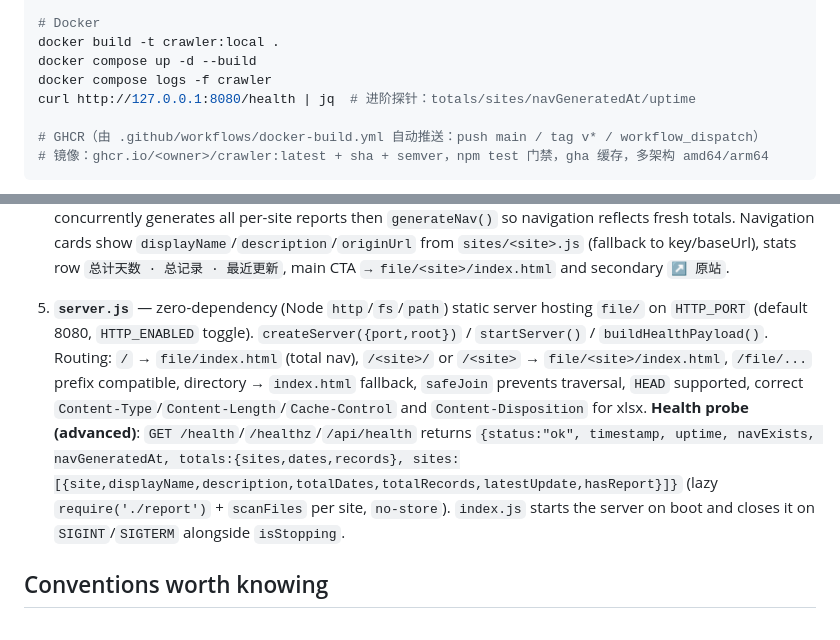
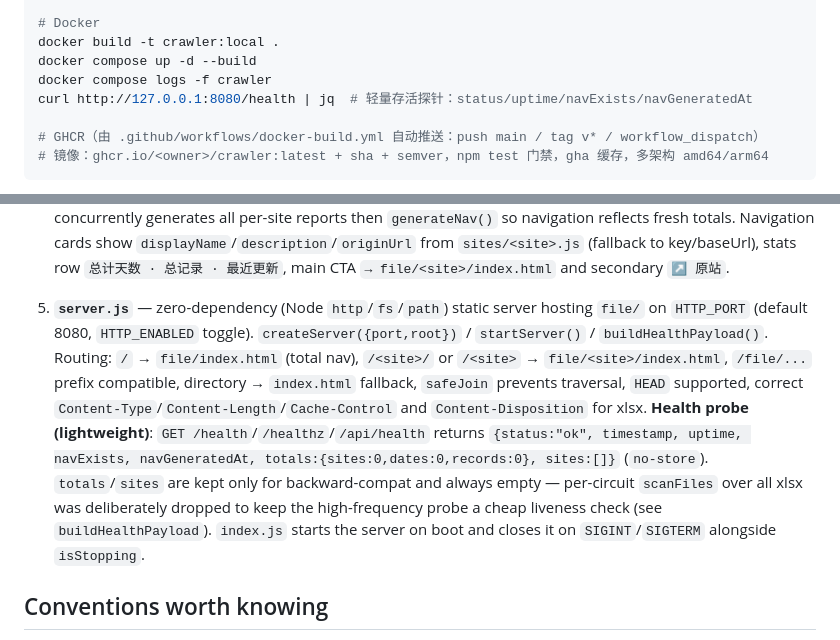
Before and after one commit to CN-YoungYang/Crawler-Site, a Markdown page: CLAUDE.md, 2 parts joined by grey strips. Drawn GitHub-style.

Commit message:
docs: 对齐 /health 探针描述为轻量存活探针
- server.js 已刻意精简 totals/sites（高频探针不读 xlsx），文档从「进阶」改为「轻量」并说明原因

```diff
--- a/CLAUDE.md
+++ b/CLAUDE.md
@@ -26,7 +26,7 @@ SITES=yfbzb,ceb TOTAL_PAGES=100 INTERVAL_MS=5000 MIN_DELAY_S=0 MAX_DELAY_S=300 C
 docker build -t crawler:local .
 docker compose up -d --build
 docker compose logs -f crawler
-curl http://127.0.0.1:8080/health | jq  # 进阶探针：totals/sites/navGeneratedAt/uptime
+curl http://127.0.0.1:8080/health | jq  # 轻量存活探针：status/uptime/navExists/navGeneratedAt
 
 # GHCR（由 .github/workflows/docker-build.yml 自动推送：push main / tag v* / workflow_dispatch）
 # 镜像：ghcr.io/<owner>/crawler:latest + sha + semver，npm test 门禁，gha 缓存，多架构 amd64/arm64
@@ -56,7 +56,7 @@ Site-aware (index + crawler + log + report + sites registry), data flow is linea
 
 4. **`report.js`** — per-site HTML reports + total navigation. `scanFiles(site)` reads/cleans `file/<site>/*.xlsx` (verifies zip magic, prunes >30 days) and returns `{date,fileName,rows}` sorted desc; `buildIndexHtml(files)` / `buildDetailHtml(file)` generate per-site `index.html` + `<date>.html` with `TOKENS_CSS`/`COMMON_CSS` inline style and client-side search/sort（索引页内联跨全部日期最新 `LATEST_PREVIEW_COUNT`=10 条做「最新公告」预览（每行带日期列）+ 「查看全部」跳最新日明细页，其余数据保持轻量不内联；站点索引/明细页均有 `← 返回导航`/`导航页` 入口回 `../index.html`）; `generateReport(site)` atomically writes `file/<site>/index.html` + `tokens.css` + detail pages and prunes logs. **Navigation**: `collectSiteStats(site)` + `buildNavHtml(sitesData)` + `generateNav(sites)` (dynamic discovery via `parseSitesList()` fallback, `yfbzb`/`ceb` pinned, placeholder per-site report if missing) writes `file/index.html` (total navigation, card grid, `NAV_CSS`) + `file/tokens.css`; `generateAllReports(sites)` concurrently generates all per-site reports then `generateNav()` so navigation reflects fresh totals. Navigation cards show `displayName`/`description`/`originUrl` from `sites/<site>.js` (fallback to key/baseUrl), stats row `总计天数 · 总记录 · 最近更新`, main CTA `→ file/<site>/index.html` and secondary `↗ 原站`.
 
-5. **`server.js`** — zero-dependency (Node `http`/`fs`/`path`) static server hosting `file/` on `HTTP_PORT` (default 8080, `HTTP_ENABLED` toggle). `createServer({port,root})` / `startServer()` / `buildHealthPayload()`. Routing: `/` → `file/index.html` (total nav), `/<site>/` or `/<site>` → `file/<site>/index.html`, `/file/...` prefix compatible, directory → `index.html` fallback, `safeJoin` prevents traversal, `HEAD` supported, correct `Content-Type`/`Content-Length`/`Cache-Control` and `Content-Disposition` for xlsx. **Health probe (advanced)**: `GET /health`/`/healthz`/`/api/health` returns `{status:"ok", timestamp, uptime, navExists, navGeneratedAt, totals:{sites,dates,records}, sites:[{site,displayName,description,totalDates,totalRecords,latestUpdate,hasReport}]}` (lazy `require('./report')` + `scanFiles` per site, `no-store`). `index.js` starts the server on boot and closes it on `SIGINT`/`SIGTERM` alongside `isStopping`.
+5. **`server.js`** — zero-dependency (Node `http`/`fs`/`path`) static server hosting `file/` on `HTTP_PORT` (default 8080, `HTTP_ENABLED` toggle). `createServer({port,root})` / `startServer()` / `buildHealthPayload()`. Routing: `/` → `file/index.html` (total nav), `/<site>/` or `/<site>` → `file/<site>/index.html`, `/file/...` prefix compatible, directory → `index.html` fallback, `safeJoin` prevents traversal, `HEAD` supported, correct `Content-Type`/`Content-Length`/`Cache-Control` and `Content-Disposition` for xlsx. **Health probe (lightweight)**: `GET /health`/`/healthz`/`/api/health` returns `{status:"ok", timestamp, uptime, navExists, navGeneratedAt, totals:{sites:0,dates:0,records:0}, sites:[]}` (`no-store`). `totals`/`sites` are kept only for backward-compat and always empty — per-circuit `scanFiles` over all xlsx was deliberately dropped to keep the high-frequency probe a cheap liveness check (see `buildHealthPayload`). `index.js` starts the server on boot and closes it on `SIGINT`/`SIGTERM` alongside `isStopping`.
 
 ## Conventions worth knowing
 
```
